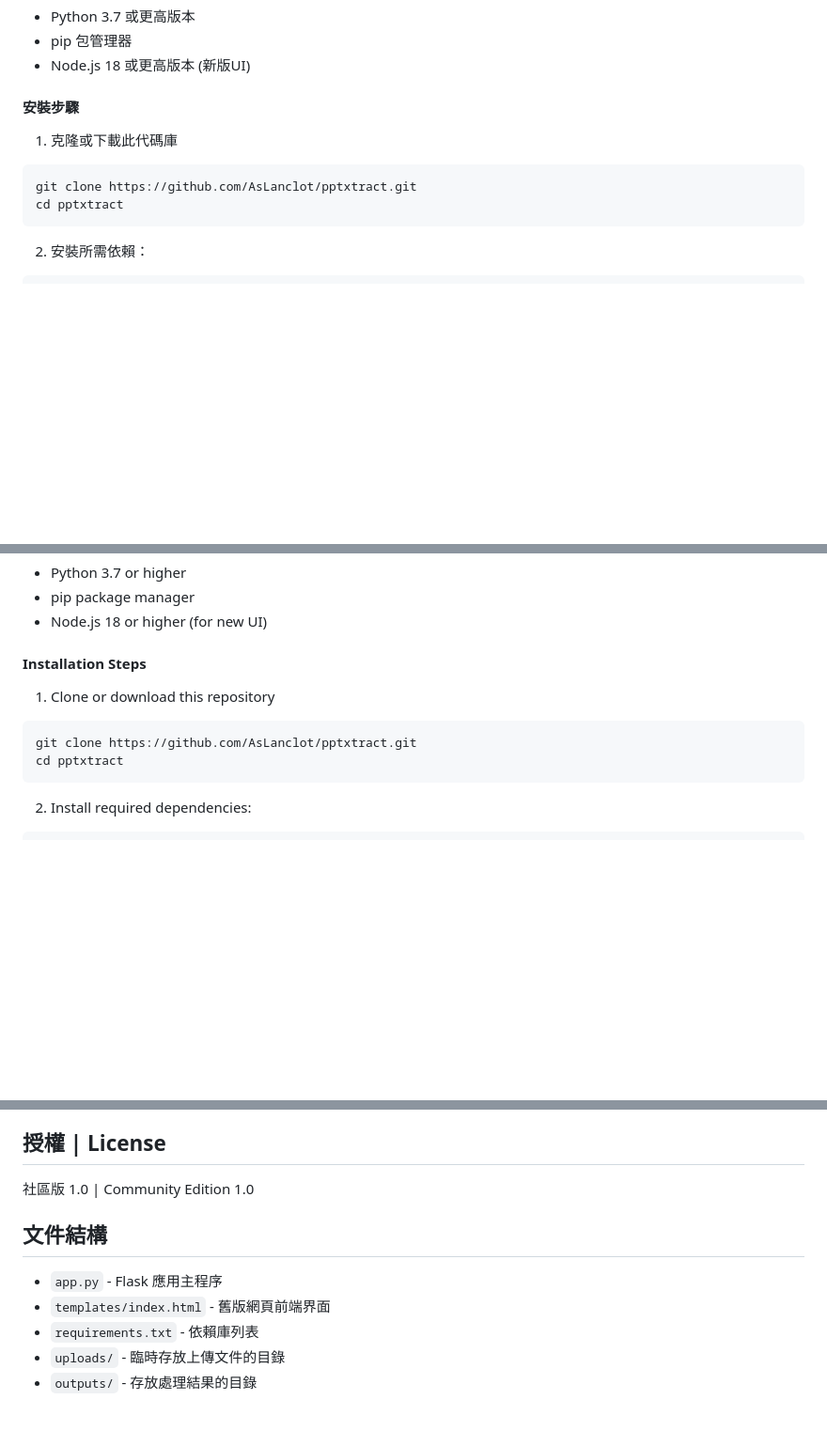
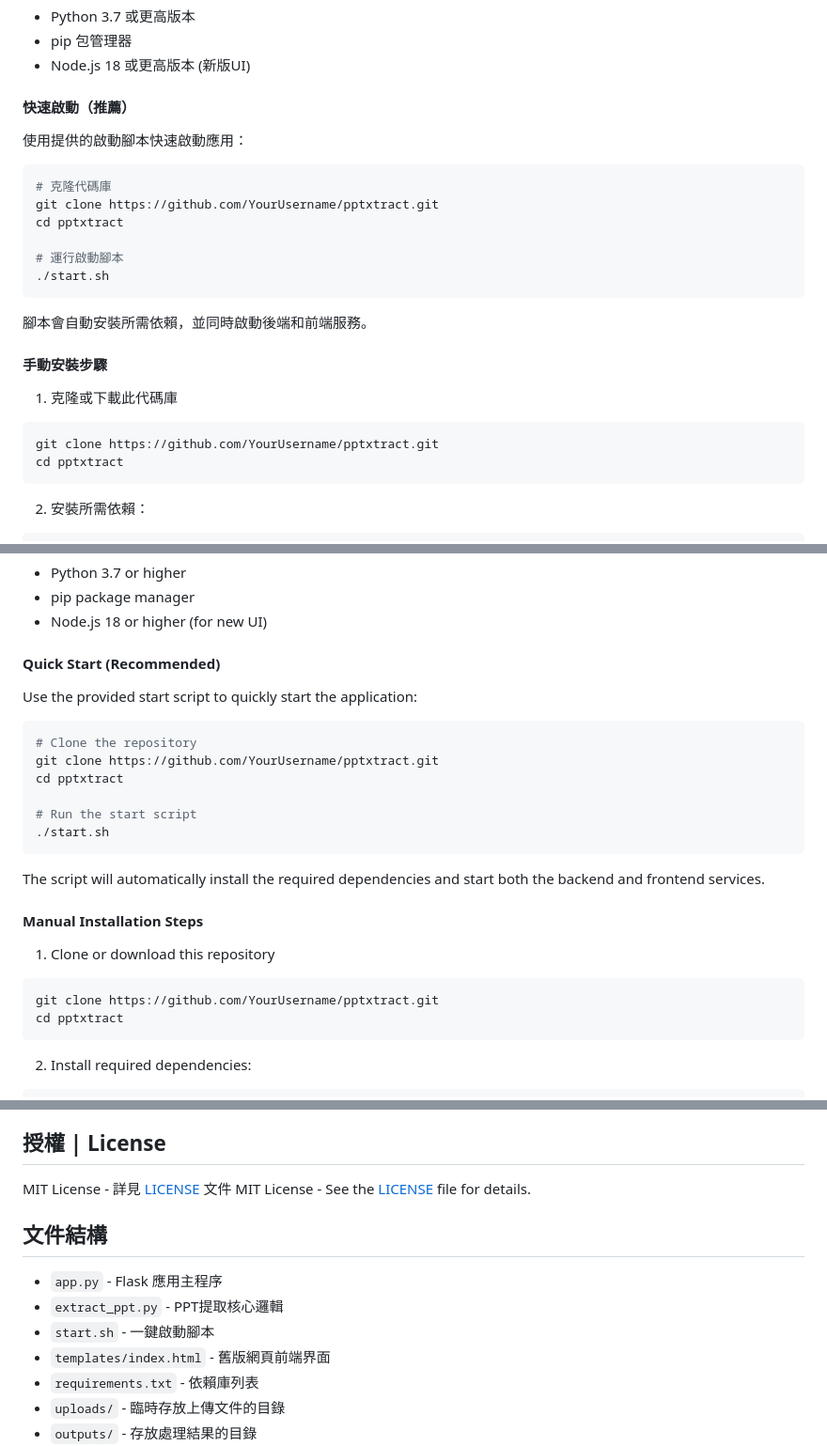
Before and after one commit to AsLanclot/pptxtract, a Markdown page: README.md, 3 parts joined by grey strips. Shown: that part at 94% size. Rendered like a GitHub page; blank space fills up the shorter version.

Commit message:
更新README.md，添加啟動腳本使用說明和完善文檔

````diff
--- a/README.md
+++ b/README.md
@@ -30,12 +30,27 @@
 - pip 包管理器
 - Node.js 18 或更高版本 (新版UI)
 
-#### 安裝步驟
+#### 快速啟動（推薦）
+
+使用提供的啟動腳本快速啟動應用：
+
+```bash
+# 克隆代碼庫
+git clone https://github.com/YourUsername/pptxtract.git
+cd pptxtract
+
+# 運行啟動腳本
+./start.sh
+```
+
+腳本會自動安裝所需依賴，並同時啟動後端和前端服務。
+
+#### 手動安裝步驟
 
 1. 克隆或下載此代碼庫
 
 ```bash
-git clone https://github.com/AsLanclot/pptxtract.git
+git clone https://github.com/YourUsername/pptxtract.git
 cd pptxtract
 ```
 
@@ -116,12 +131,27 @@ This is a web application that extracts text and images from PowerPoint (PPTX) f
 - pip package manager
 - Node.js 18 or higher (for new UI)
 
-#### Installation Steps
+#### Quick Start (Recommended)
+
+Use the provided start script to quickly start the application:
+
+```bash
+# Clone the repository
+git clone https://github.com/YourUsername/pptxtract.git
+cd pptxtract
+
+# Run the start script
+./start.sh
+```
+
+The script will automatically install the required dependencies and start both the backend and frontend services.
+
+#### Manual Installation Steps
 
 1. Clone or download this repository
 
 ```bash
-git clone https://github.com/AsLanclot/pptxtract.git
+git clone https://github.com/YourUsername/pptxtract.git
 cd pptxtract
 ```
 
@@ -198,11 +228,14 @@ We welcome issue reports and feature requests. If you want to contribute code, p
 
 ## 授權 | License
 
-社區版 1.0 | Community Edition 1.0
+MIT License - 詳見 [LICENSE](LICENSE) 文件
+MIT License - See the [LICENSE](LICENSE) file for details.
 
 ## 文件結構
 
 - `app.py` - Flask 應用主程序
+- `extract_ppt.py` - PPT提取核心邏輯
+- `start.sh` - 一鍵啟動腳本
 - `templates/index.html` - 舊版網頁前端界面
 - `requirements.txt` - 依賴庫列表
 - `uploads/` - 臨時存放上傳文件的目錄
````
Also changed, not shown: other parts of README.md (+2 -0 lines).
